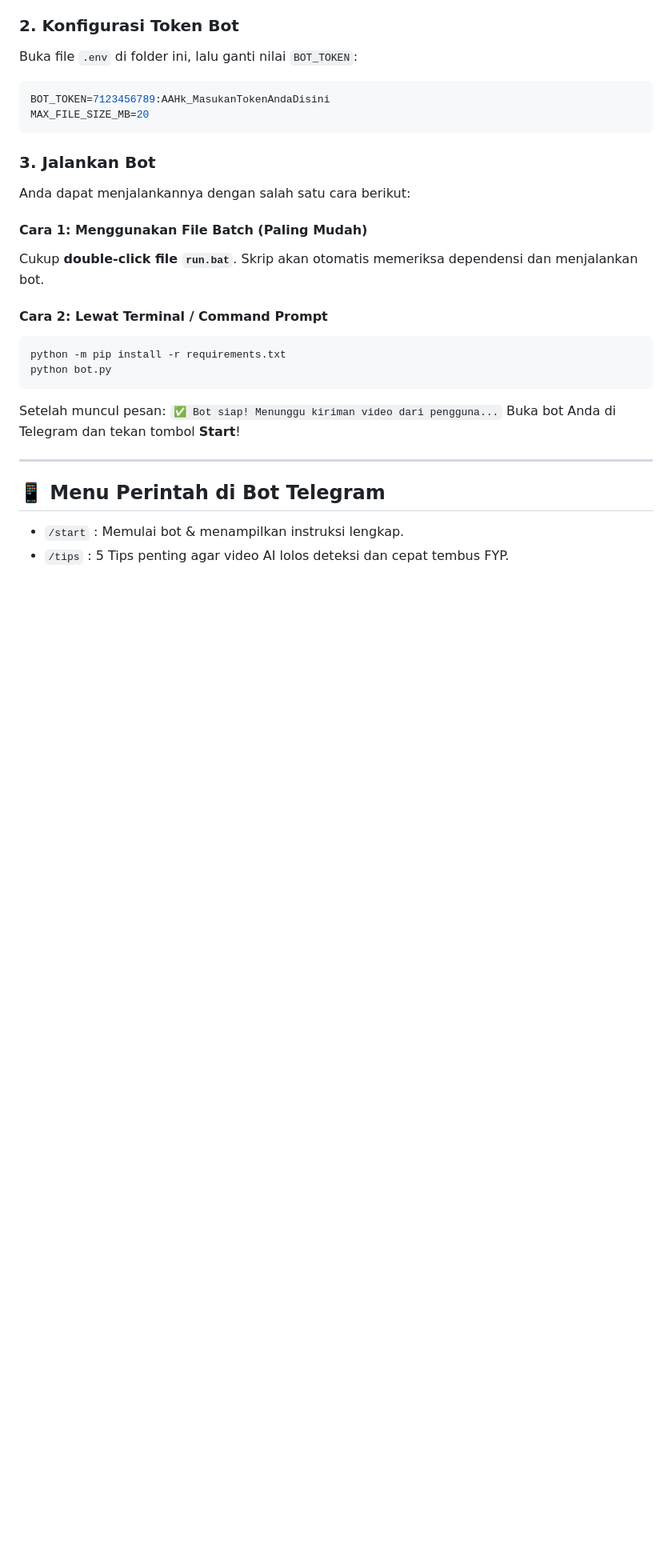
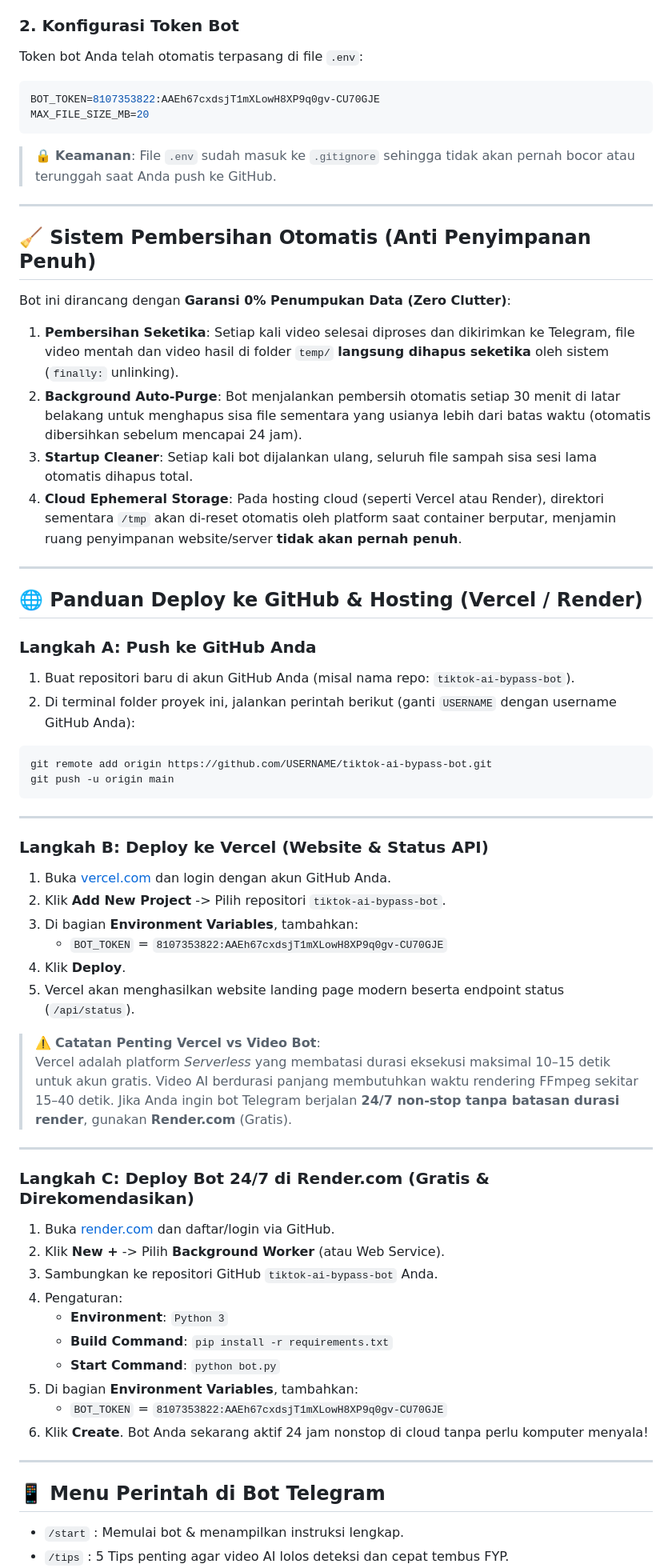
Before and after one commit to oppobaru78w-max/bottai, a Markdown page: README.md, the part around the change. Shown at 80% size. GitHub-like rendering; blank space fills up the shorter version.

Commit message:
docs: update panduan deploy github, vercel, render, dan auto-cleanup data

````diff
--- a/README.md
+++ b/README.md
@@ -29,27 +29,61 @@ Bot ini membersihkan metadata C2PA, mengacak grid piksel difusi matematis, menyu
 5. BotFather akan memberikan **HTTP API Token** (contoh: `7123456789:AAHk...`). Salin token tersebut.
 
 ### 2. Konfigurasi Token Bot
-Buka file `.env` di folder ini, lalu ganti nilai `BOT_TOKEN`:
+Token bot Anda telah otomatis terpasang di file `.env`:
 ```env
-BOT_TOKEN=7123456789:AAHk_MasukanTokenAndaDisini
+BOT_TOKEN=8107353822:AAEh67cxdsjT1mXLowH8XP9q0gv-CU70GJE
 MAX_FILE_SIZE_MB=20
 ```
+> 🔒 **Keamanan**: File `.env` sudah masuk ke `.gitignore` sehingga tidak akan pernah bocor atau terunggah saat Anda push ke GitHub.
 
-### 3. Jalankan Bot
-Anda dapat menjalankannya dengan salah satu cara berikut:
+---
 
-#### Cara 1: Menggunakan File Batch (Paling Mudah)
-Cukup **double-click file `run.bat`**. Skrip akan otomatis memeriksa dependensi dan menjalankan bot.
+## 🧹 Sistem Pembersihan Otomatis (Anti Penyimpanan Penuh)
 
-#### Cara 2: Lewat Terminal / Command Prompt
+Bot ini dirancang dengan **Garansi 0% Penumpukan Data (Zero Clutter)**:
+1. **Pembersihan Seketika**: Setiap kali video selesai diproses dan dikirimkan ke Telegram, file video mentah dan video hasil di folder `temp/` **langsung dihapus seketika** oleh sistem (`finally:` unlinking).
+2. **Background Auto-Purge**: Bot menjalankan pembersih otomatis setiap 30 menit di latar belakang untuk menghapus sisa file sementara yang usianya lebih dari batas waktu (otomatis dibersihkan sebelum mencapai 24 jam).
+3. **Startup Cleaner**: Setiap kali bot dijalankan ulang, seluruh file sampah sisa sesi lama otomatis dihapus total.
+4. **Cloud Ephemeral Storage**: Pada hosting cloud (seperti Vercel atau Render), direktori sementara `/tmp` akan di-reset otomatis oleh platform saat container berputar, menjamin ruang penyimpanan website/server **tidak akan pernah penuh**.
+
+---
+
+## 🌐 Panduan Deploy ke GitHub & Hosting (Vercel / Render)
+
+### Langkah A: Push ke GitHub Anda
+1. Buat repositori baru di akun GitHub Anda (misal nama repo: `tiktok-ai-bypass-bot`).
+2. Di terminal folder proyek ini, jalankan perintah berikut (ganti `USERNAME` dengan username GitHub Anda):
 ```bash
-python -m pip install -r requirements.txt
-python bot.py
+git remote add origin https://github.com/USERNAME/tiktok-ai-bypass-bot.git
+git push -u origin main
 ```
 
-Setelah muncul pesan:
-`✅ Bot siap! Menunggu kiriman video dari pengguna...`
-Buka bot Anda di Telegram dan tekan tombol **Start**!
+---
+
+### Langkah B: Deploy ke Vercel (Website & Status API)
+1. Buka [vercel.com](https://vercel.com) dan login dengan akun GitHub Anda.
+2. Klik **Add New Project** -> Pilih repositori `tiktok-ai-bypass-bot`.
+3. Di bagian **Environment Variables**, tambahkan:
+   - `BOT_TOKEN` = `8107353822:AAEh67cxdsjT1mXLowH8XP9q0gv-CU70GJE`
+4. Klik **Deploy**.
+5. Vercel akan menghasilkan website landing page modern beserta endpoint status (`/api/status`).
+
+> ⚠️ **Catatan Penting Vercel vs Video Bot**:
+> Vercel adalah platform *Serverless* yang membatasi durasi eksekusi maksimal 10–15 detik untuk akun gratis. Video AI berdurasi panjang membutuhkan waktu rendering FFmpeg sekitar 15–40 detik. Jika Anda ingin bot Telegram berjalan **24/7 non-stop tanpa batasan durasi render**, gunakan **Render.com** (Gratis).
+
+---
+
+### Langkah C: Deploy Bot 24/7 di Render.com (Gratis & Direkomendasikan)
+1. Buka [render.com](https://render.com) dan daftar/login via GitHub.
+2. Klik **New +** -> Pilih **Background Worker** (atau Web Service).
+3. Sambungkan ke repositori GitHub `tiktok-ai-bypass-bot` Anda.
+4. Pengaturan:
+   - **Environment**: `Python 3`
+   - **Build Command**: `pip install -r requirements.txt`
+   - **Start Command**: `python bot.py`
+5. Di bagian **Environment Variables**, tambahkan:
+   - `BOT_TOKEN` = `8107353822:AAEh67cxdsjT1mXLowH8XP9q0gv-CU70GJE`
+6. Klik **Create**. Bot Anda sekarang aktif 24 jam nonstop di cloud tanpa perlu komputer menyala!
 
 ---
 
````
